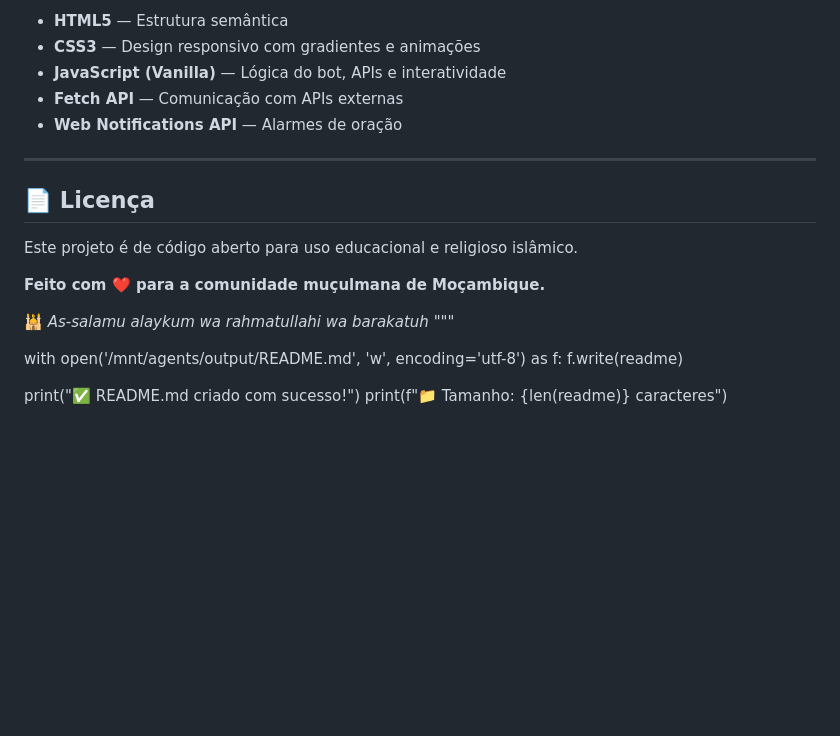
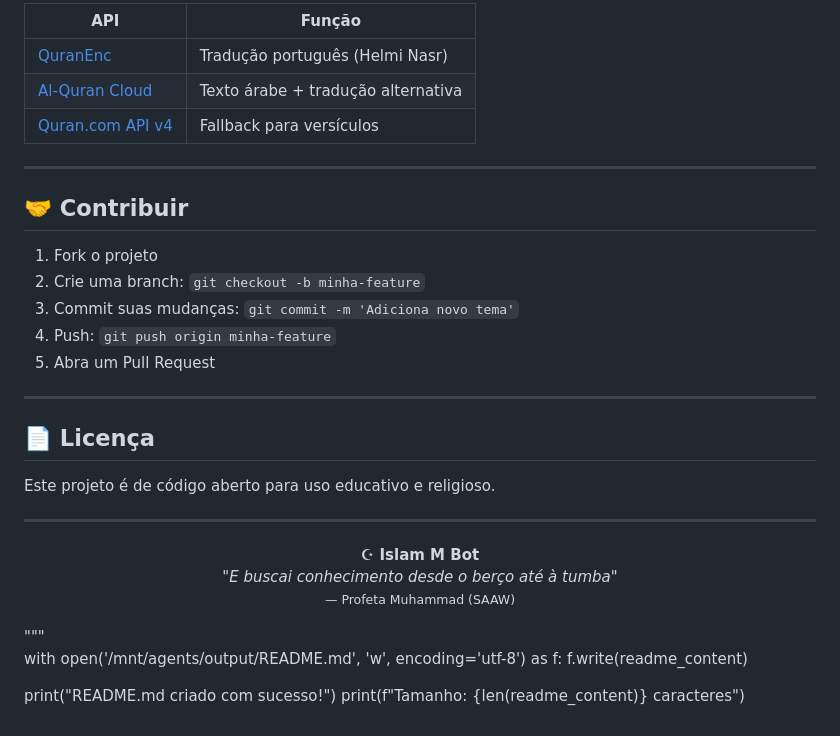
Before and after one commit to islammocambique-maker/Bot-IslamM, a Markdown page: README.md, the part around one of its changes. Rendered like a GitHub page; blank space fills up the shorter version.

```diff
--- a/README.md
+++ b/README.md
@@ -144,23 +170,37 @@ Cada entrada no cérebro deve seguir este formato:
 
-- **HTML5** — Estrutura semântica
-- **CSS3** — Design responsivo com gradientes e animações
-- **JavaScript (Vanilla)** — Lógica do bot, APIs e interatividade
-- **Fetch API** — Comunicação com APIs externas
-- **Web Notifications API** — Alarmes de oração
+| API | Função |
+|---|---|
+| [QuranEnc](https://quranenc.com) | Tradução português (Helmi Nasr) |
+| [Al-Quran Cloud](https://alquran.cloud) | Texto árabe + tradução alternativa |
+| [Quran.com API v4](https://api.quran.com) | Fallback para versículos |
+
+---
+
+## 🤝 Contribuir
+
+1. Fork o projeto
+2. Crie uma branch: `git checkout -b minha-feature`
+3. Commit suas mudanças: `git commit -m 'Adiciona novo tema'`
+4. Push: `git push origin minha-feature`
+5. Abra um Pull Request
 
 ---
 
 ## 📄 Licença
 
-Este projeto é de código aberto para uso educacional e religioso islâmico.
+Este projeto é de código aberto para uso educativo e religioso.
 
-**Feito com ❤️ para a comunidade muçulmana de Moçambique.**
+---
 
-🕌 *As-salamu alaykum wa rahmatullahi wa barakatuh*
+<p align="center">
+  <strong>☪ Islam M Bot</strong><br>
+  <em>"E buscai conhecimento desde o berço até à tumba"</em><br>
+  <small>— Profeta Muhammad (SAAW)</small>
+</p>
 """
 
 with open('/mnt/agents/output/README.md', 'w', encoding='utf-8') as f:
-    f.write(readme)
+    f.write(readme_content)
 
-print("✅ README.md criado com sucesso!")
-print(f"📁 Tamanho: {len(readme)} caracteres")
+print("README.md criado com sucesso!")
+print(f"Tamanho: {len(readme_content)} caracteres")
```
Also changed, not shown: other parts of README.md (+124 -98 lines).
